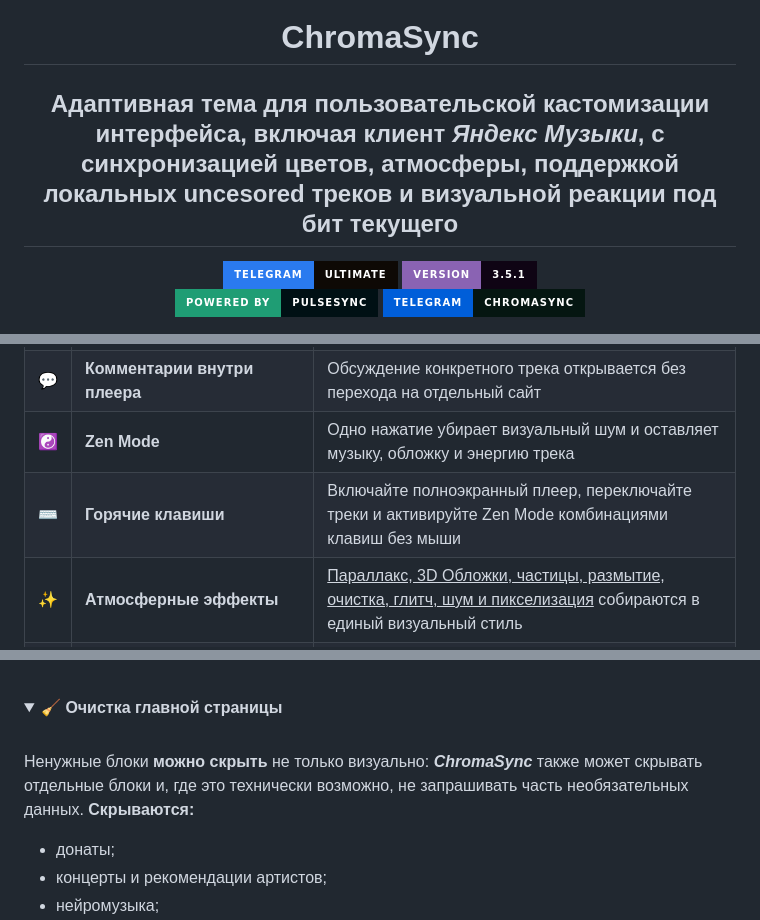
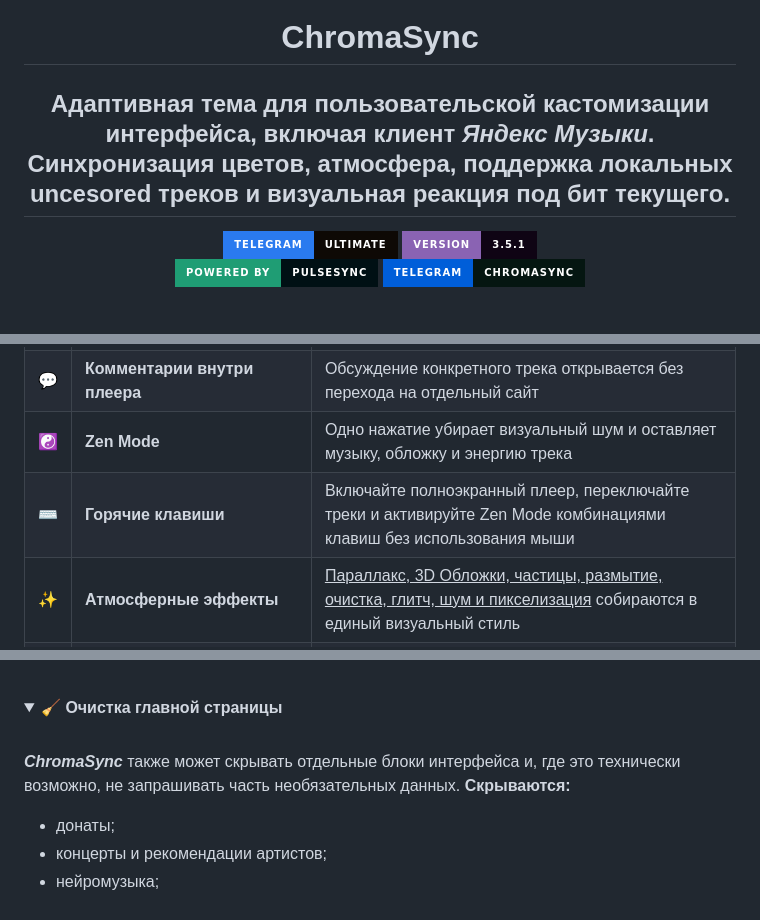
Before and after one commit to Desai0/ChromaSync, a Markdown page: README.md, 3 parts joined by grey strips. GitHub-like rendering; folded sections open; badges without logos.

```diff
--- a/README.md
+++ b/README.md
@@ -4,7 +4,7 @@
 
 # ChromaSync
 
-## Адаптивная тема для пользовательской кастомизации интерфейса, включая клиент *Яндекс Музыки*, с синхронизацией цветов, атмосферы, поддержкой локальных uncesored треков и визуальной реакции под бит текущего
+## Адаптивная тема для пользовательской кастомизации интерфейса, включая клиент *Яндекс Музыки*. Синхронизация цветов, атмосфера, поддержка локальных uncesored треков и визуальная реакция под бит текущего.
 
 [![Ultimate](https://img.shields.io/badge/Telegram-Ultimate-0e0905?style=for-the-badge&logo=telegram&labelColor=2a7aef)](https://t.me/ChromaSyncBOT?start=github)
 [![Version](https://img.shields.io/badge/version-3.5.1-0f0414?style=for-the-badge&labelColor=8a63b3)](https://github.com/Desai0/ChromaSync/releases/latest) <br>
@@ -51,7 +51,7 @@
 | 🧩 | **Поддержка старого интерфейса** | В любой момент отключите новый интерфейс приложения и вернитесь к привычному оформлению |
 | 💬 | **Комментарии внутри плеера** | Обсуждение конкретного трека открывается без перехода на отдельный сайт |
 | ☯ | **Zen Mode** | Одно нажатие убирает визуальный шум и оставляет музыку, обложку и энергию трека |
-| ⌨️ | **Горячие клавиши** | Включайте полноэкранный плеер, переключайте треки и активируйте Zen Mode комбинациями клавиш без мыши |
+| ⌨️ | **Горячие клавиши** | Включайте полноэкранный плеер, переключайте треки и активируйте Zen Mode комбинациями клавиш без использования мыши |
 | ✨ | **Атмосферные эффекты** | <ins>Параллакс, 3D Обложки, частицы, размытие, очистка, глитч, шум и пикселизация</ins> собираются в единый визуальный стиль |
 | 🚀 | **Профили производительности** | От максимального качества, до экономии ресурсов на слабых системах, с минимальными потерями в визуале |
 
@@ -245,7 +245,7 @@
 
 <br>
 
-Ненужные блоки **можно скрыть** не только визуально: ***ChromaSync*** также может скрывать отдельные блоки и, где это технически возможно, не запрашивать часть необязательных данных. **Скрываются:**
+***ChromaSync*** также может скрывать отдельные блоки интерфейса и, где это технически возможно, не запрашивать часть необязательных данных. **Скрываются:**
 
 - донаты;
 - концерты и рекомендации артистов;
```
Also changed, not shown: other parts of README.md (+12 -12 lines).
